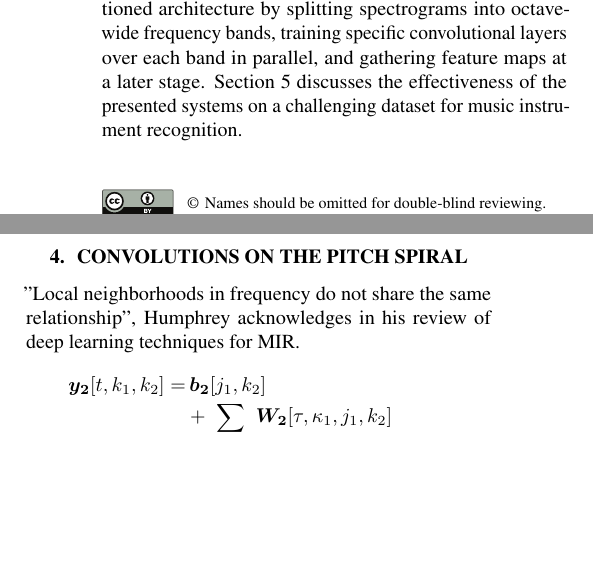
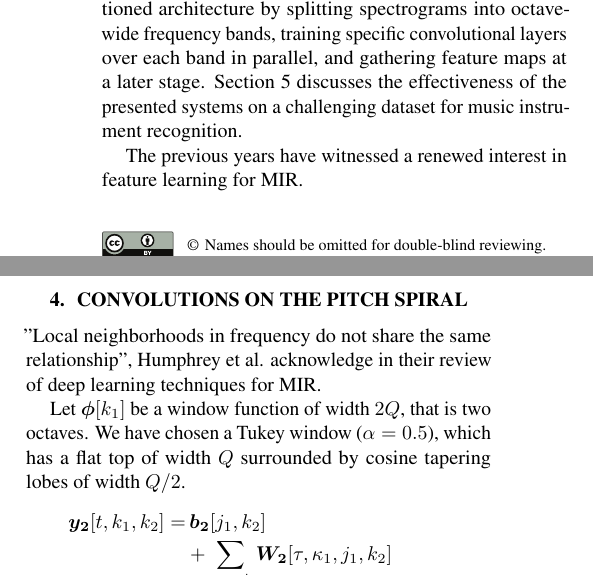
Before and after one commit to lostanlen/ismir2016, a LaTeX paper (paper/ISMIR2015template.tex): two parts of the columns of pages 1 and 2 of 4, joined at a grey line, cut so that both start at the same text, the shorter picture padded with empty space. Compiled offline with pdfLaTeX.

Commit message:
write on the tukey window

```diff
--- a/paper/ISMIR2015template.tex
+++ b/paper/ISMIR2015template.tex
@@ -82,7 +82,7 @@ Section 3 describes a typical deep learning architecture for spectrogram-based c
 Section 4 improves the aforementioned architecture by splitting spectrograms into octave-wide frequency bands, training specific convolutional layers over each band in parallel, and gathering feature maps at a later stage.
 Section 5 discusses the effectiveness of the presented systems on a challenging dataset for music instrument recognition.
 
-
+The previous years have witnessed a renewed interest in feature learning for MIR.
 % The problem is made difficult by the fact that factors of variability are entangled.
 
 % Deep convolutional networks have proven to disentangle factors of variability in computer
@@ -239,7 +239,9 @@ The architecture was built using the Keras library, and trained on a graphics pr
 
 
 \section{Convolutions on the pitch spiral}
-"Local neighborhoods in frequency do not share the same relationship", Humphrey acknowledges in his review of deep learning techniques for MIR.
+"Local neighborhoods in frequency do not share the same relationship", Humphrey et al. acknowledge in their review of deep learning techniques for MIR.
+
+Let $\boldsymbol{\phi}[k_1]$ be a window function of width $2Q$, that is two octaves. We have chosen a Tukey window ($\alpha=0.5$), which has a flat top of width $Q$ surrounded by cosine tapering lobes of width $Q/2$.
 \begin{IEEEeqnarray}{rCl}
 \boldsymbol{y_2}[t,k_1,k_2]
 = & &
```
Also changed, not shown: paper/ISMIR2015template.pdf, 3 other files.
